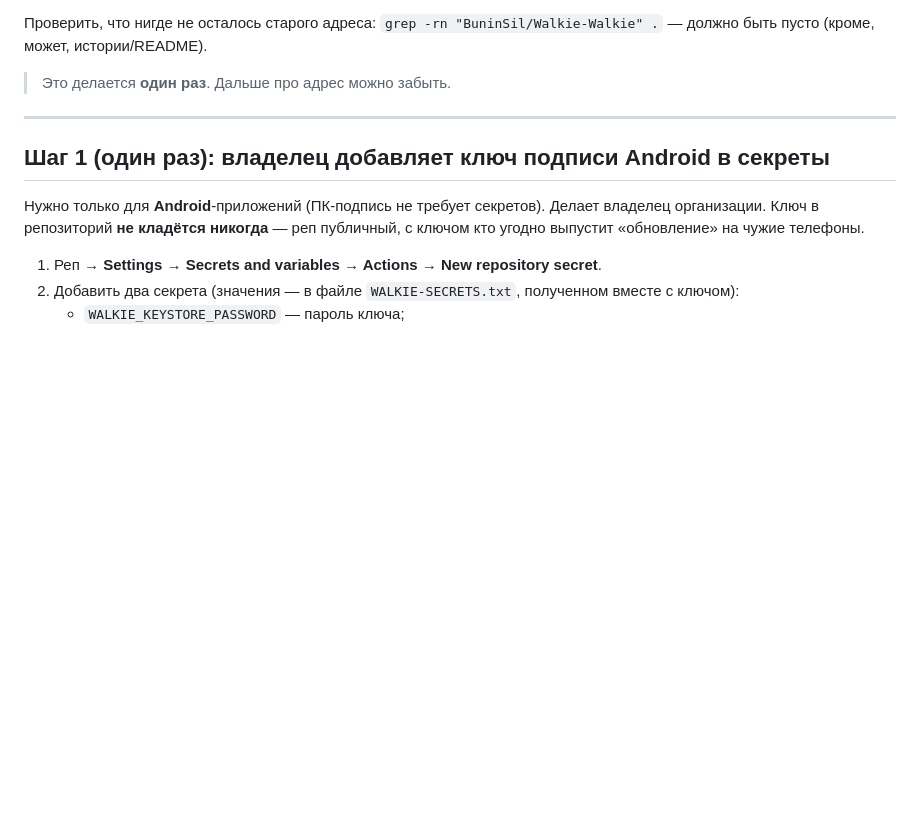
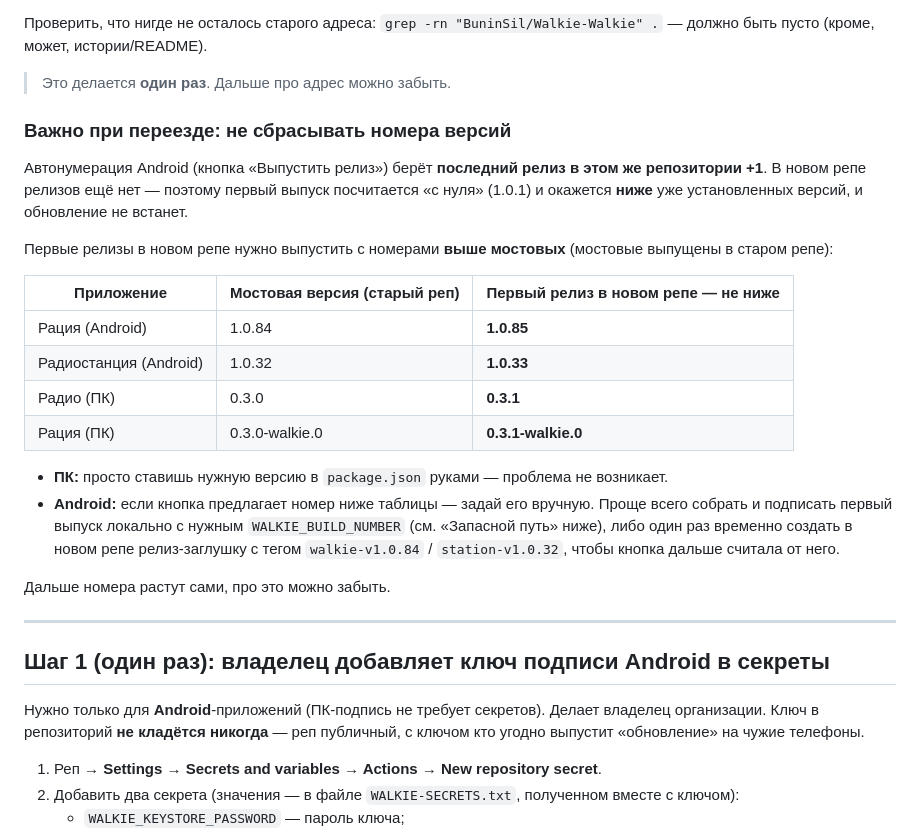
Before and after one commit to BuninSil/Walkie-Walkie, a Markdown page: RELEASING.md, the part around the change. Drawn GitHub-style; blank space fills up the shorter version.

Commit message:
Гайд: не сбрасывать номера версий при первом релизе в новом репе
Автонумерация Android считает от последнего релиза в том же репозитории; в новом
репе релизов нет, поэтому первый выпуск нужно поднять выше мостовых версий
(рация ≥1.0.85, станция ≥1.0.33, ПК ≥0.3.1), иначе обновление не встанет.

Co-Authored-By: Claude Opus 4.8 <noreply@anthropic.com>
Claude-Session: https://claude.ai/code/session_01EoQ5S5m73hnmVynbdh9UmR

```diff
--- a/RELEASING.md
+++ b/RELEASING.md
@@ -38,6 +38,30 @@
 `grep -rn "BuninSil/Walkie-Walkie" .` — должно быть пусто (кроме, может, истории/README).
 
 > Это делается **один раз**. Дальше про адрес можно забыть.
+
+### Важно при переезде: не сбрасывать номера версий
+
+Автонумерация Android (кнопка «Выпустить релиз») берёт **последний релиз в этом же
+репозитории +1**. В новом репе релизов ещё нет — поэтому первый выпуск посчитается «с нуля»
+(1.0.1) и окажется **ниже** уже установленных версий, и обновление не встанет.
+
+Первые релизы в новом репе нужно выпустить с номерами **выше мостовых** (мостовые выпущены
+в старом репе):
+
+| Приложение | Мостовая версия (старый реп) | Первый релиз в новом репе — не ниже |
+|---|---|---|
+| Рация (Android) | 1.0.84 | **1.0.85** |
+| Радиостанция (Android) | 1.0.32 | **1.0.33** |
+| Радио (ПК) | 0.3.0 | **0.3.1** |
+| Рация (ПК) | 0.3.0-walkie.0 | **0.3.1-walkie.0** |
+
+- **ПК:** просто ставишь нужную версию в `package.json` руками — проблема не возникает.
+- **Android:** если кнопка предлагает номер ниже таблицы — задай его вручную. Проще всего собрать
+  и подписать первый выпуск локально с нужным `WALKIE_BUILD_NUMBER` (см. «Запасной путь» ниже),
+  либо один раз временно создать в новом репе релиз-заглушку с тегом `walkie-v1.0.84` /
+  `station-v1.0.32`, чтобы кнопка дальше считала от него.
+
+Дальше номера растут сами, про это можно забыть.
 
 ---
 
```
